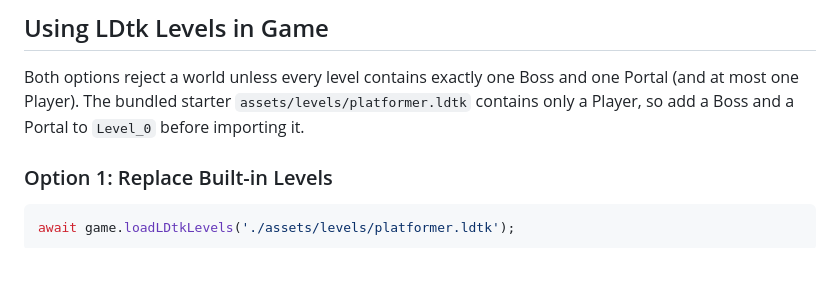
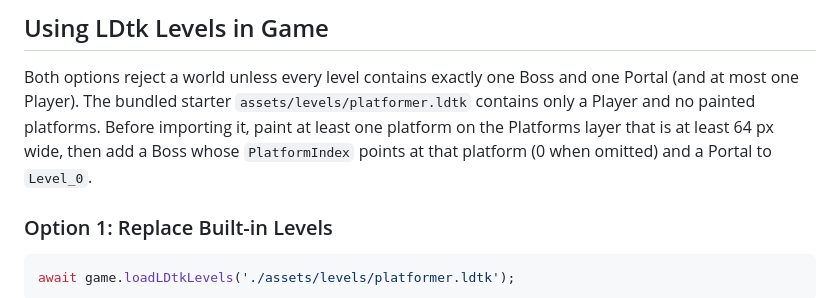
Before and after one commit to ephes/games, a Markdown page: platformer_js/LDTK_GUIDE.md, the part around the change. GitHub-like rendering; blank space fills up the shorter version.

Commit message:
Describe the platform the starter world needs before import

```diff
--- a/platformer_js/LDTK_GUIDE.md
+++ b/platformer_js/LDTK_GUIDE.md
@@ -107,8 +107,10 @@ failure.
 
 Both options reject a world unless every level contains exactly one Boss and one
 Portal (and at most one Player). The bundled starter
-`assets/levels/platformer.ldtk` contains only a Player, so add a Boss and a
-Portal to `Level_0` before importing it.
+`assets/levels/platformer.ldtk` contains only a Player and no painted
+platforms. Before importing it, paint at least one platform on the Platforms
+layer that is at least 64 px wide, then add a Boss whose `PlatformIndex` points
+at that platform (0 when omitted) and a Portal to `Level_0`.
 
 ### Option 1: Replace Built-in Levels
 
```
